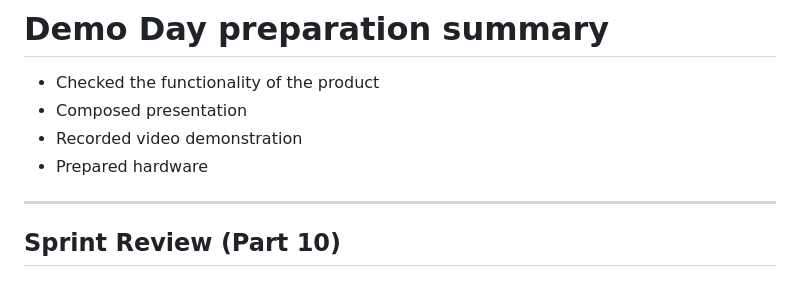
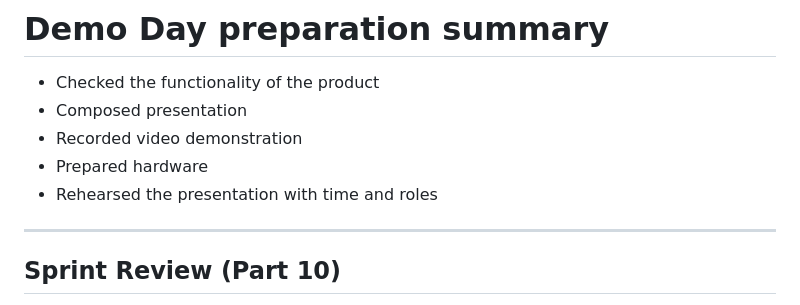
Before and after one commit to Innopolis-Robotics-Society/FaceGuardV2, a Markdown page: reports/week7/README.md, the part around the change. Rendered like a GitHub page.

```diff
--- a/reports/week7/README.md
+++ b/reports/week7/README.md
@@ -149,6 +149,7 @@ summary of that evidence.
 - Composed presentation
 - Recorded video demonstration
 - Prepared hardware
+- Rehearsed the presentation with time and roles
 
 ---
 
```
